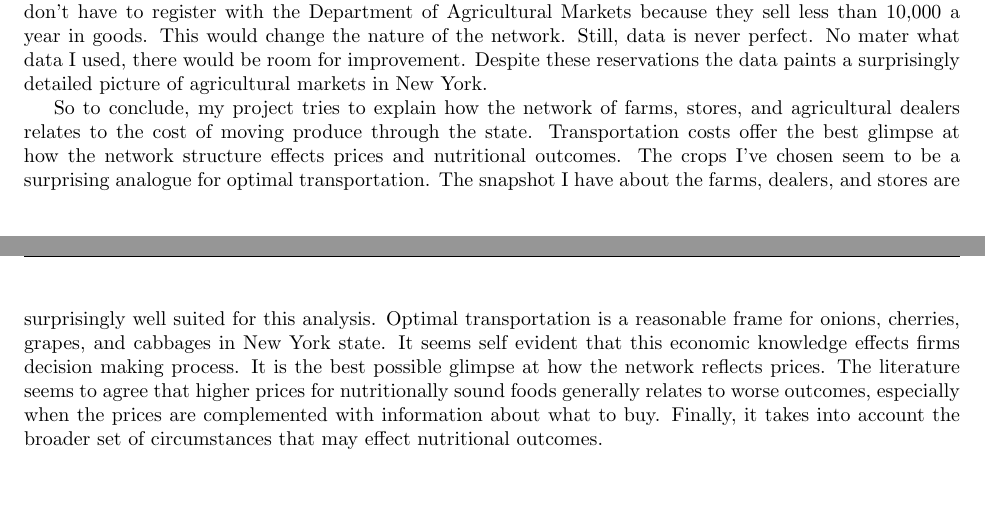
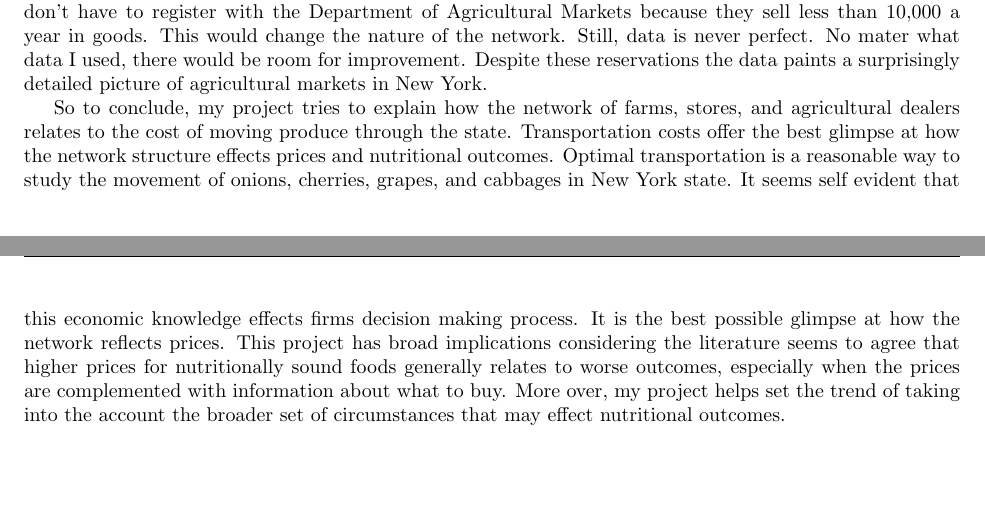
Before and after one commit to erichschulman/ag_networks, a LaTeX thesis (thesis/main.tex): two parts of pages 43 and 44 of 45, joined at a grey line, cut so that both start at the same text. Compiled offline with pdfLaTeX.

Commit message:
stopping for now

```diff
--- a/thesis/main.tex
+++ b/thesis/main.tex
@@ -949,7 +949,7 @@ You can criticize the transportation costs because they are not perfect estimati
 
 Another issue is that the data I used is wrong. Census data about median income isn't available for certain census tracts. There are always problems with classifying crops using satellite bands as I discussed before. As I said, I used a sieve to try to remove extraneous pixels that were misclassified. CAdditionally, consumers preferences in various regions might not be reflected in cost of square footage. Perhaps square footage is cheap, but consumers buy a lot of produce proportionally in the state. I find this a little far fetched. I would imagine preferences for produce do not vary drastically over such a small region and such commonly used crops like cabbage, onions are cherries. Finally, there might be smaller farm dealers that don't have to register with the Department of Agricultural Markets because they sell less than 10,000 a year in goods. This would change the nature of the network. Still, data is never perfect. No mater what data I used, there would be room for improvement. Despite these reservations the data paints a surprisingly detailed picture of agricultural markets in New York.
 
-So to conclude, my project tries to explain how the network of farms, stores, and agricultural dealers relates to the cost of moving produce through the state. Transportation costs offer the best glimpse at how the network structure effects prices and nutritional outcomes.  The crops I've chosen seem to be a surprising analogue for optimal transportation. The snapshot I have about the farms, dealers, and stores are surprisingly well suited for this analysis.  Optimal transportation is a reasonable frame for onions, cherries, grapes, and cabbages in New York state. It seems self evident that this economic knowledge effects firms decision making process. It is the best possible glimpse at how the network reflects prices. The literature seems to agree that higher prices for nutritionally sound foods generally relates to worse outcomes, especially when the prices are complemented with information about what to buy. Finally, it takes into account the broader set of circumstances that may effect nutritional outcomes.
+So to conclude, my project tries to explain how the network of farms, stores, and agricultural dealers relates to the cost of moving produce through the state. Transportation costs offer the best glimpse at how the network structure effects prices and nutritional outcomes.  Optimal transportation is a reasonable way to study the movement of onions, cherries, grapes, and cabbages in New York state. It seems self evident that this economic knowledge effects firms decision making process. It is the best possible glimpse at how the network reflects prices. This project has broad implications considering the literature seems to agree that higher prices for nutritionally sound foods generally relates to worse outcomes, especially when the prices are complemented with information about what to buy. More over, my project helps set the trend of taking into the account the broader set of circumstances that may effect nutritional outcomes.
 
 \pagebreak
 
```
